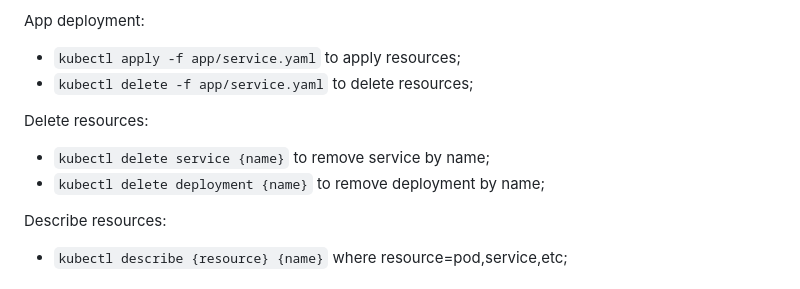
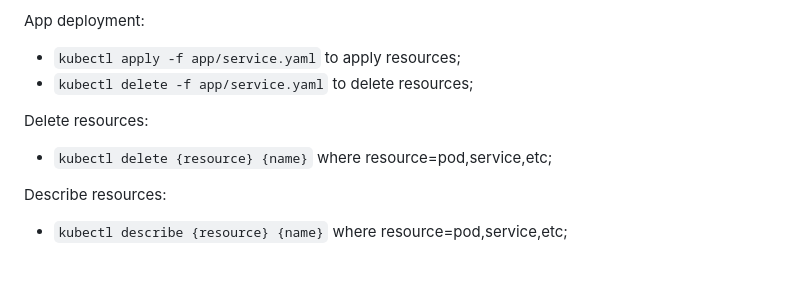
Before and after one commit to knoxknox/dev-labs, a Markdown page: k8s/README.md, the part around the change. Rendered like a GitHub page.

Commit message:
Update delete resources section

```diff
--- a/k8s/README.md
+++ b/k8s/README.md
@@ -72,8 +72,7 @@ App deployment:
 - `kubectl delete -f app/service.yaml` to delete resources;
 
 Delete resources:
-- `kubectl delete service {name}` to remove service by name;
-- `kubectl delete deployment {name}` to remove deployment by name;
+- `kubectl delete {resource} {name}` where resource=pod,service,etc;
 
 Describe resources:
 - `kubectl describe {resource} {name}` where resource=pod,service,etc;
```
